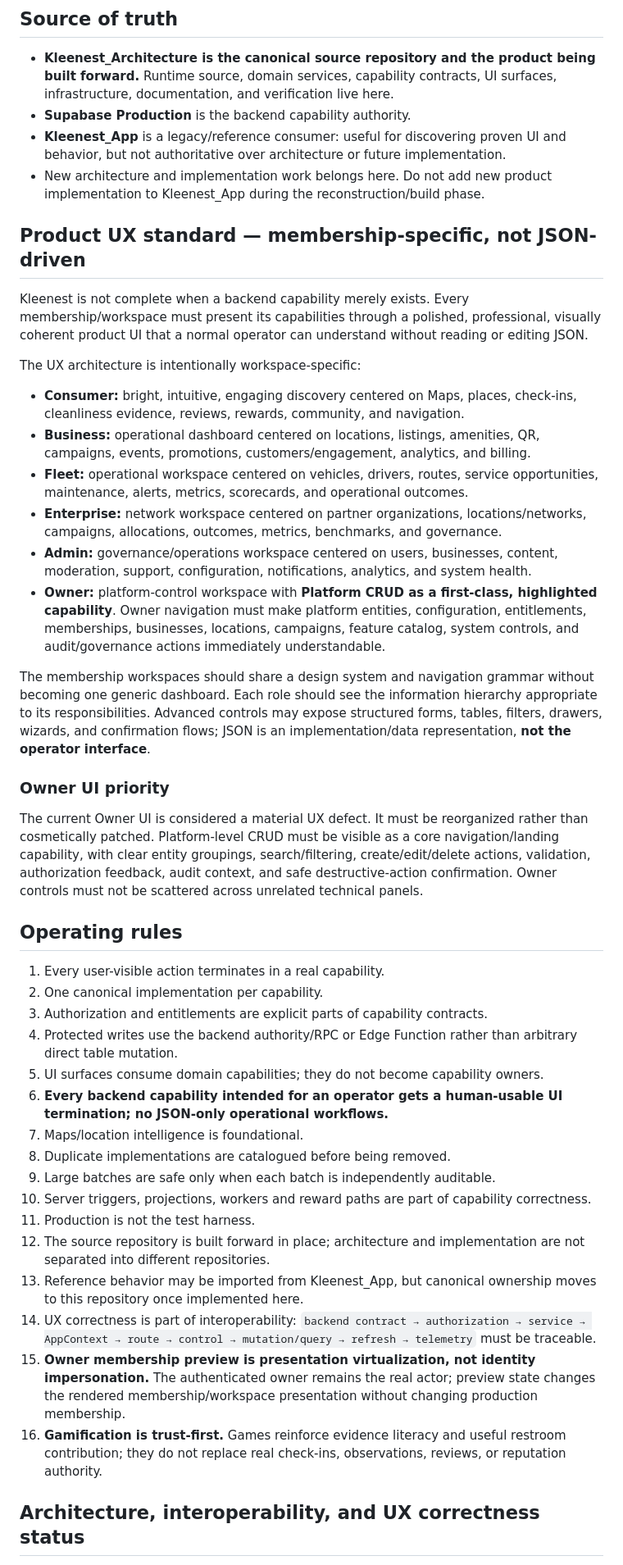
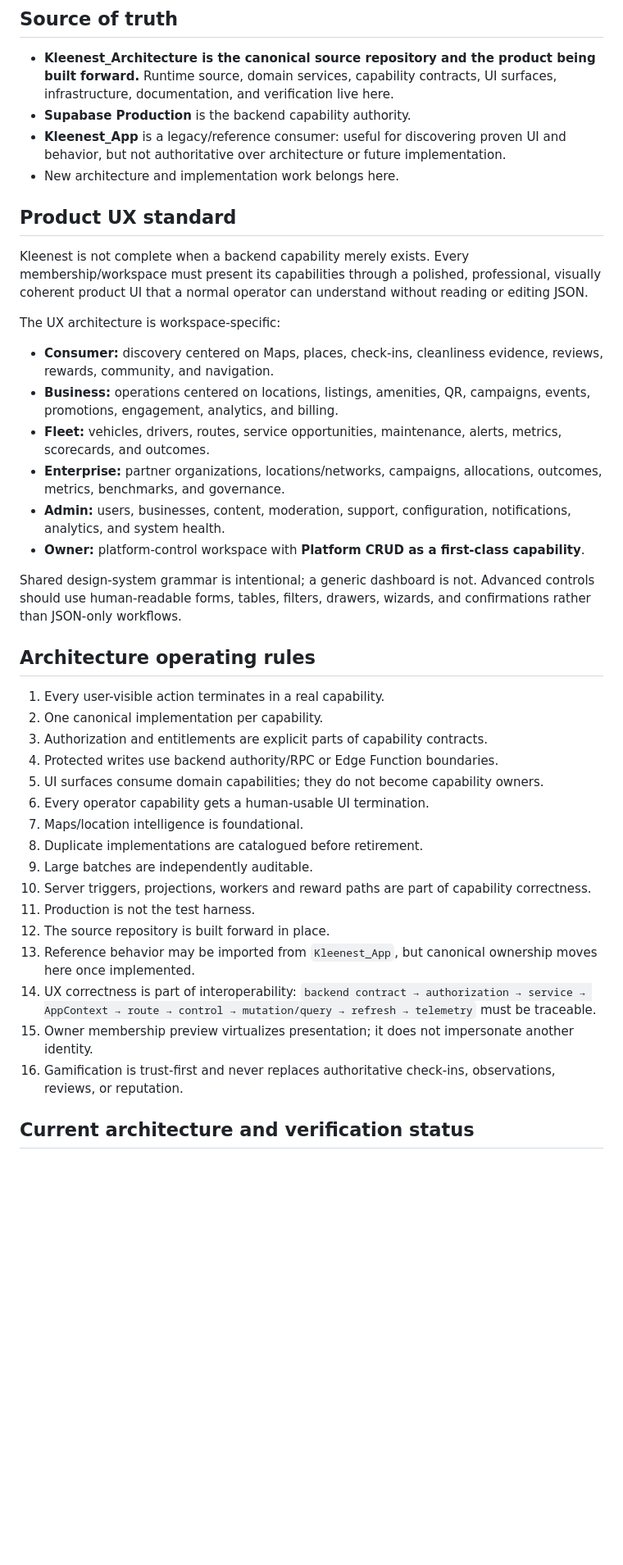
Before and after one commit to matthagersenior/Kleenest_Architecture, a Markdown page: README.md, the part around one of its changes. Shown at 82% size. Drawn GitHub-style; blank space fills up the shorter version.

```diff
--- a/README.md
+++ b/README.md
@@ -7,45 +7,41 @@ Canonical reconstruction and forward source of Kleenest from the Production Supa
 - **Kleenest_Architecture is the canonical source repository and the product being built forward.** Runtime source, domain services, capability contracts, UI surfaces, infrastructure, documentation, and verification live here.
 - **Supabase Production** is the backend capability authority.
 - **Kleenest_App** is a legacy/reference consumer: useful for discovering proven UI and behavior, but not authoritative over architecture or future implementation.
-- New architecture and implementation work belongs here. Do not add new product implementation to Kleenest_App during the reconstruction/build phase.
+- New architecture and implementation work belongs here.
 
-## Product UX standard — membership-specific, not JSON-driven
+## Product UX standard
 
 Kleenest is not complete when a backend capability merely exists. Every membership/workspace must present its capabilities through a polished, professional, visually coherent product UI that a normal operator can understand without reading or editing JSON.
 
-The UX architecture is intentionally workspace-specific:
+The UX architecture is workspace-specific:
 
-- **Consumer:** bright, intuitive, engaging discovery centered on Maps, places, check-ins, cleanliness evidence, reviews, rewards, community, and navigation.
-- **Business:** operational dashboard centered on locations, listings, amenities, QR, campaigns, events, promotions, customers/engagement, analytics, and billing.
-- **Fleet:** operational workspace centered on vehicles, drivers, routes, service opportunities, maintenance, alerts, metrics, scorecards, and operational outcomes.
-- **Enterprise:** network workspace centered on partner organizations, locations/networks, campaigns, allocations, outcomes, metrics, benchmarks, and governance.
-- **Admin:** governance/operations workspace centered on users, businesses, content, moderation, support, configuration, notifications, analytics, and system health.
-- **Owner:** platform-control workspace with **Platform CRUD as a first-class, highlighted capability**. Owner navigation must make platform entities, configuration, entitlements, memberships, businesses, locations, campaigns, feature catalog, system controls, and audit/governance actions immediately understandable.
+- **Consumer:** discovery centered on Maps, places, check-ins, cleanliness evidence, reviews, rewards, community, and navigation.
+- **Business:** operations centered on locations, listings, amenities, QR, campaigns, events, promotions, engagement, analytics, and billing.
+- **Fleet:** vehicles, drivers, routes, service opportunities, maintenance, alerts, metrics, scorecards, and outcomes.
+- **Enterprise:** partner organizations, locations/networks, campaigns, allocations, outcomes, metrics, benchmarks, and governance.
+- **Admin:** users, businesses, content, moderation, support, configuration, notifications, analytics, and system health.
+- **Owner:** platform-control workspace with **Platform CRUD as a first-class capability**.
 
-The membership workspaces should share a design system and navigation grammar without becoming one generic dashboard. Each role should see the information hierarchy appropriate to its responsibilities. Advanced controls may expose structured forms, tables, filters, drawers, wizards, and confirmation flows; JSON is an implementation/data representation, **not the operator interface**.
+Shared design-system grammar is intentional; a generic dashboard is not. Advanced controls should use human-readable forms, tables, filters, drawers, wizards, and confirmations rather than JSON-only workflows.
 
-### Owner UI priority
-
-The current Owner UI is considered a material UX defect. It must be reorganized rather than cosmetically patched. Platform-level CRUD must be visible as a core navigation/landing capability, with clear entity groupings, search/filtering, create/edit/delete actions, validation, authorization feedback, audit context, and safe destructive-action confirmation. Owner controls must not be scattered across unrelated technical panels.
-
-## Operating rules
+## Architecture operating rules
 
 1. Every user-visible action terminates in a real capability.
 2. One canonical implementation per capability.
 3. Authorization and entitlements are explicit parts of capability contracts.
-4. Protected writes use the backend authority/RPC or Edge Function rather than arbitrary direct table mutation.
+4. Protected writes use backend authority/RPC or Edge Function boundaries.
 5. UI surfaces consume domain capabilities; they do not become capability owners.
-6. **Every backend capability intended for an operator gets a human-usable UI termination; no JSON-only operational workflows.**
+6. Every operator capability gets a human-usable UI termination.
 7. Maps/location intelligence is foundational.
-8. Duplicate implementations are catalogued before being removed.
-9. Large batches are safe only when each batch is independently auditable.
+8. Duplicate implementations are catalogued before retirement.
+9. Large batches are independently auditable.
 10. Server triggers, projections, workers and reward paths are part of capability correctness.
 11. Production is not the test harness.
-12. The source repository is built forward in place; architecture and implementation are not separated into different repositories.
-13. Reference behavior may be imported from Kleenest_App, but canonical ownership moves to this repository once implemented here.
+12. The source repository is built forward in place.
+13. Reference behavior may be imported from `Kleenest_App`, but canonical ownership moves here once implemented.
 14. UX correctness is part of interoperability: `backend contract → authorization → service → AppContext → route → control → mutation/query → refresh → telemetry` must be traceable.
-15. **Owner membership preview is presentation virtualization, not identity impersonation.** The authenticated owner remains the real actor; preview state changes the rendered membership/workspace presentation without changing production membership.
-16. **Gamification is trust-first.** Games reinforce evidence literacy and useful restroom contribution; they do not replace real check-ins, observations, reviews, or reputation authority.
+15. Owner membership preview virtualizes presentation; it does not impersonate another identity.
+16. Gamification is trust-first and never replaces authoritative check-ins, observations, reviews, or reputation.
 
-## Architecture, interoperability, and UX correctness status
+## Current architecture and verification status
 
```
Also changed, not shown: other parts of README.md (+21 -53 lines).
